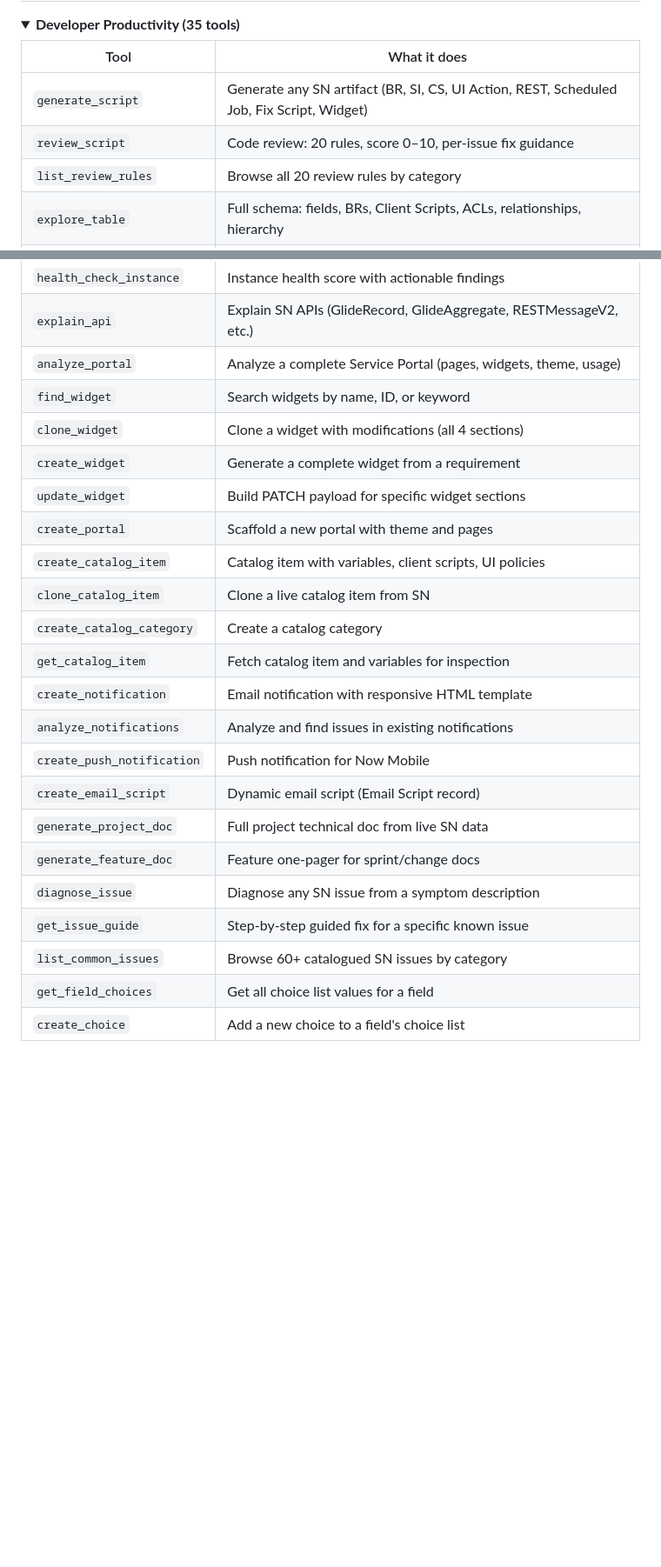
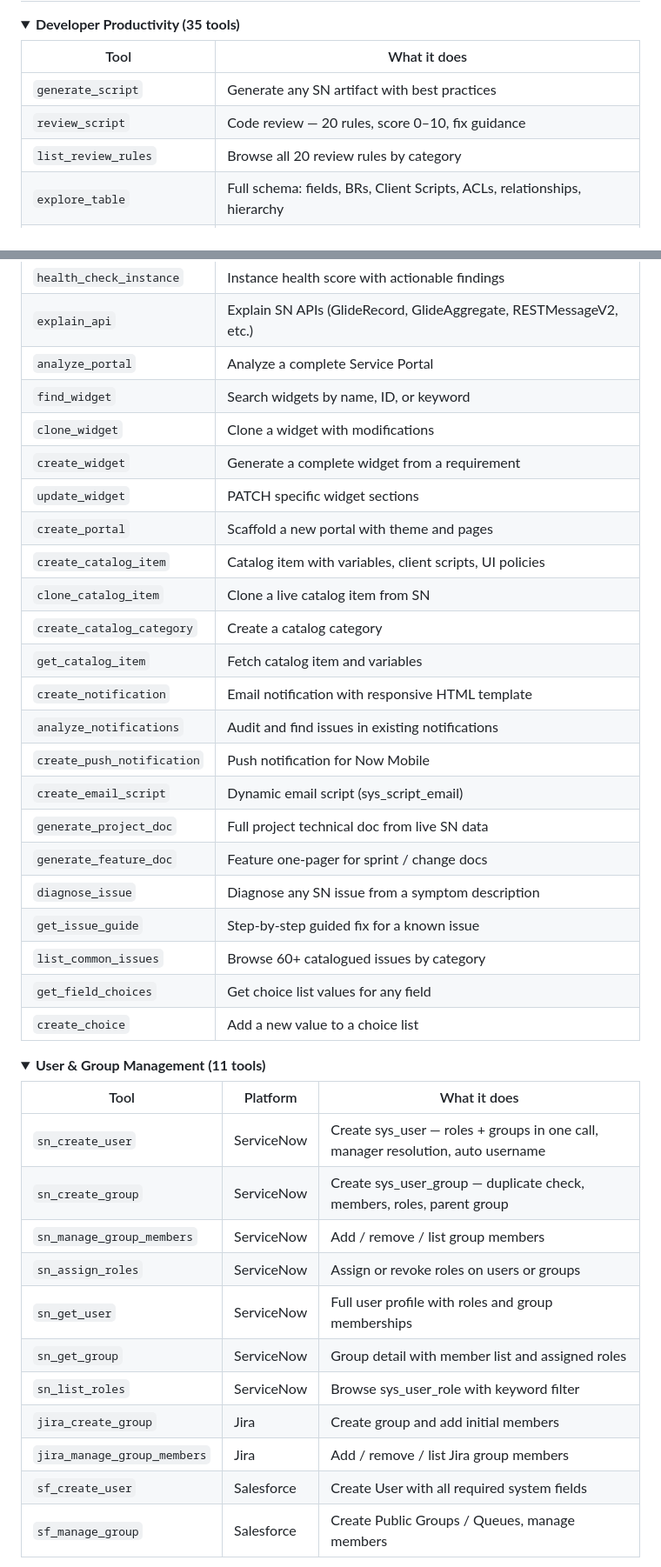
Before and after one commit to pinnintisagarSB/ServiceNow-Dev-MCP, a Markdown page: README.md, 2 parts joined by grey strips. Shown at 87% size. Rendered like a GitHub page; folded sections open; blank space fills up the shorter version.

```diff
--- a/README.md
+++ b/README.md
@@ -44,8 +51,8 @@
 
 | Tool | What it does |
 |---|---|
-| `generate_script` | Generate any SN artifact (BR, SI, CS, UI Action, REST, Scheduled Job, Fix Script, Widget) |
-| `review_script` | Code review: 20 rules, score 0–10, per-issue fix guidance |
+| `generate_script` | Generate any SN artifact with best practices |
+| `review_script` | Code review — 20 rules, score 0–10, fix guidance |
 | `list_review_rules` | Browse all 20 review rules by category |
 | `explore_table` | Full schema: fields, BRs, Client Scripts, ACLs, relationships, hierarchy |
 | `find_table` | Search tables by keyword |
@@ -58,24 +65,44 @@
 | `scaffold_application` | Full app scaffold: table + BRs + SI + UI Actions + ACLs + ATF + docs |
 | `health_check_instance` | Instance health score with actionable findings |
 | `explain_api` | Explain SN APIs (GlideRecord, GlideAggregate, RESTMessageV2, etc.) |
-| `analyze_portal` | Analyze a complete Service Portal (pages, widgets, theme, usage) |
+| `analyze_portal` | Analyze a complete Service Portal |
 | `find_widget` | Search widgets by name, ID, or keyword |
-| `clone_widget` | Clone a widget with modifications (all 4 sections) |
+| `clone_widget` | Clone a widget with modifications |
 | `create_widget` | Generate a complete widget from a requirement |
-| `update_widget` | Build PATCH payload for specific widget sections |
+| `update_widget` | PATCH specific widget sections |
 | `create_portal` | Scaffold a new portal with theme and pages |
 | `create_catalog_item` | Catalog item with variables, client scripts, UI policies |
 | `clone_catalog_item` | Clone a live catalog item from SN |
 | `create_catalog_category` | Create a catalog category |
-| `get_catalog_item` | Fetch catalog item and variables for inspection |
+| `get_catalog_item` | Fetch catalog item and variables |
 | `create_notification` | Email notification with responsive HTML template |
-| `analyze_notifications` | Analyze and find issues in existing notifications |
+| `analyze_notifications` | Audit and find issues in existing notifications |
 | `create_push_notification` | Push notification for Now Mobile |
-| `create_email_script` | Dynamic email script (Email Script record) |
+| `create_email_script` | Dynamic email script (sys_script_email) |
 | `generate_project_doc` | Full project technical doc from live SN data |
-| `generate_feature_doc` | Feature one-pager for sprint/change docs |
+| `generate_feature_doc` | Feature one-pager for sprint / change docs |
 | `diagnose_issue` | Diagnose any SN issue from a symptom description |
-| `get_issue_guide` | Step-by-step guided fix for a specific known issue |
-| `list_common_issues` | Browse 60+ catalogued SN issues by category |
-| `get_field_choices` | Get all choice list values for a field |
-| `create_choice` | Add a new choice to a field's choice list |
+| `get_issue_guide` | Step-by-step guided fix for a known issue |
+| `list_common_issues` | Browse 60+ catalogued issues by category |
+| `get_field_choices` | Get choice list values for any field |
+| `create_choice` | Add a new value to a choice list |
+
+</details>
+
+<details>
+<summary><strong>User & Group Management (11 tools)</strong></summary>
+
+| Tool | Platform | What it does |
+|---|---|---|
+| `sn_create_user` | ServiceNow | Create sys_user — roles + groups in one call, manager resolution, auto username |
+| `sn_create_group` | ServiceNow | Create sys_user_group — duplicate check, members, roles, parent group |
+| `sn_manage_group_members` | ServiceNow | Add / remove / list group members |
+| `sn_assign_roles` | ServiceNow | Assign or revoke roles on users or groups |
+| `sn_get_user` | ServiceNow | Full user profile with roles and group memberships |
+| `sn_get_group` | ServiceNow | Group detail with member list and assigned roles |
+| `sn_list_roles` | ServiceNow | Browse sys_user_role with keyword filter |
+| `jira_create_group` | Jira | Create group and add initial members |
+| `jira_manage_group_members` | Jira | Add / remove / list Jira group members |
+| `sf_create_user` | Salesforce | Create User with all required system fields |
+| `sf_manage_group` | Salesforce | Create Public Groups / Queues, manage members |
+
```
Also changed, not shown: other parts of README.md (+151 -107 lines).
